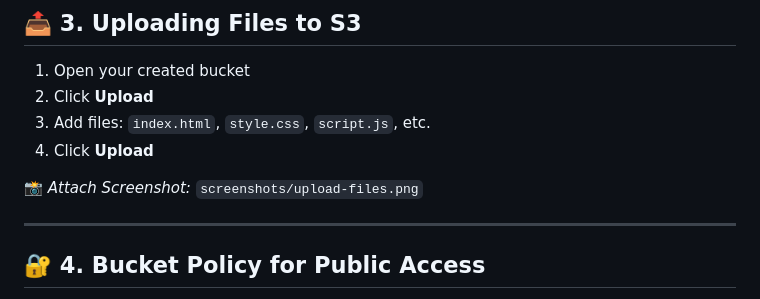
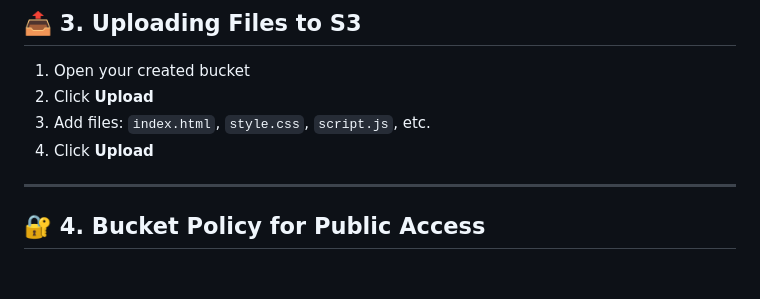
Before and after one commit to JithJolly/Cloud-Devops-Journey, a Markdown page: Phase-2_AWS-Core-Services/S3-Lambda-Integration/S3 Documentation.md, the part around the change. GitHub-like rendering; blank space fills up the shorter version.

```diff
--- a/Phase-2_AWS-Core-Services/S3-Lambda-Integration/S3 Documentation.md
+++ b/Phase-2_AWS-Core-Services/S3-Lambda-Integration/S3 Documentation.md
@@ -39,7 +39,6 @@ This project demonstrates how to:
 3. Add files: `index.html`, `style.css`, `script.js`, etc.
 4. Click **Upload**
 
-📸 *Attach Screenshot:* `screenshots/upload-files.png`
 
 ---
 
```
